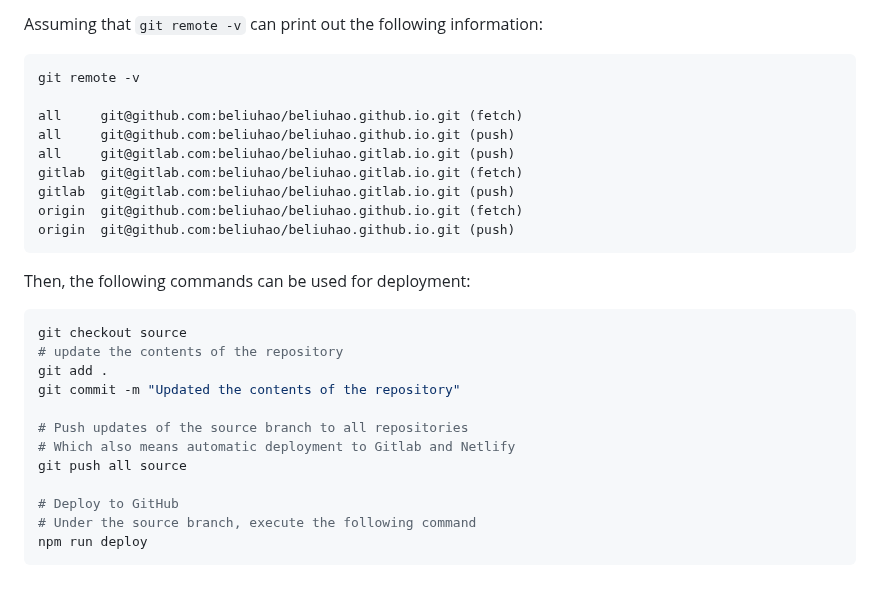
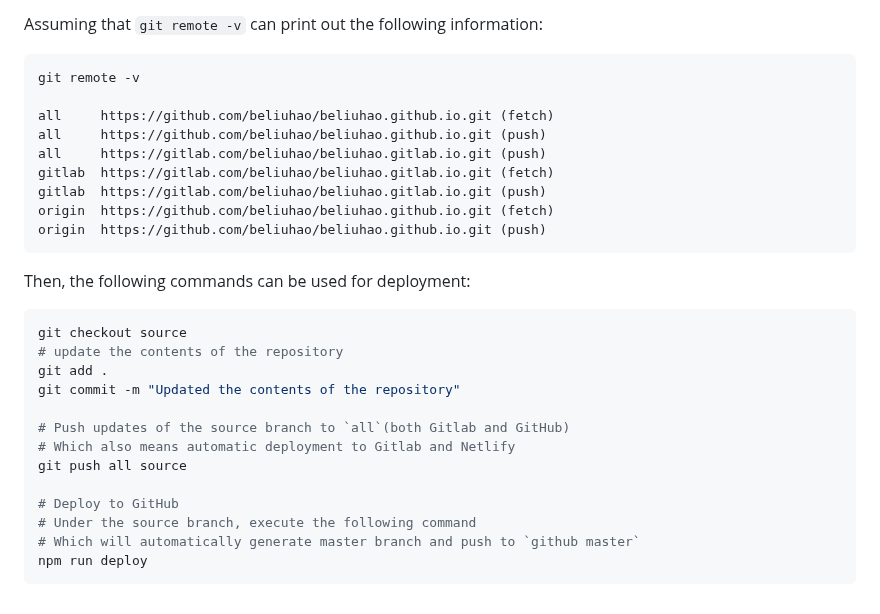
Before and after one commit to beliuhao/beliuhao.github.io, a Markdown page: README.md, the part around the change. GitHub-like rendering.

Commit message:
Update README for deployment steps

````diff
--- a/README.md
+++ b/README.md
@@ -96,13 +96,13 @@ Assuming that `git remote -v` can print out the following information:
 ```bash
 git remote -v
 
-all     git@github.com:beliuhao/beliuhao.github.io.git (fetch)
-all     git@github.com:beliuhao/beliuhao.github.io.git (push)
-all     git@gitlab.com:beliuhao/beliuhao.gitlab.io.git (push)
-gitlab  git@gitlab.com:beliuhao/beliuhao.gitlab.io.git (fetch)
-gitlab  git@gitlab.com:beliuhao/beliuhao.gitlab.io.git (push)
-origin  git@github.com:beliuhao/beliuhao.github.io.git (fetch)
-origin  git@github.com:beliuhao/beliuhao.github.io.git (push)
+all     https://github.com/beliuhao/beliuhao.github.io.git (fetch)
+all     https://github.com/beliuhao/beliuhao.github.io.git (push)
+all     https://gitlab.com/beliuhao/beliuhao.gitlab.io.git (push)
+gitlab  https://gitlab.com/beliuhao/beliuhao.gitlab.io.git (fetch)
+gitlab  https://gitlab.com/beliuhao/beliuhao.gitlab.io.git (push)
+origin  https://github.com/beliuhao/beliuhao.github.io.git (fetch)
+origin  https://github.com/beliuhao/beliuhao.github.io.git (push)
 ```
 
 Then, the following commands can be used for deployment:
@@ -113,11 +113,12 @@ git checkout source
 git add .
 git commit -m "Updated the contents of the repository"
 
-# Push updates of the source branch to all repositories
+# Push updates of the source branch to `all`(both Gitlab and GitHub)
 # Which also means automatic deployment to Gitlab and Netlify
 git push all source
 
 # Deploy to GitHub
 # Under the source branch, execute the following command
+# Which will automatically generate master branch and push to `github master`
 npm run deploy
 ```
````
